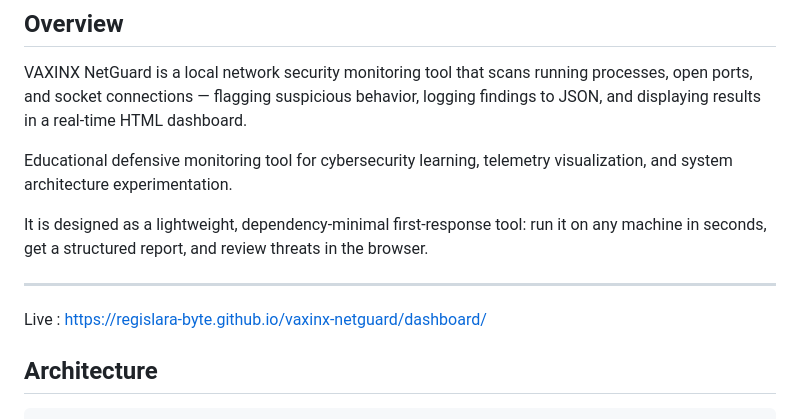
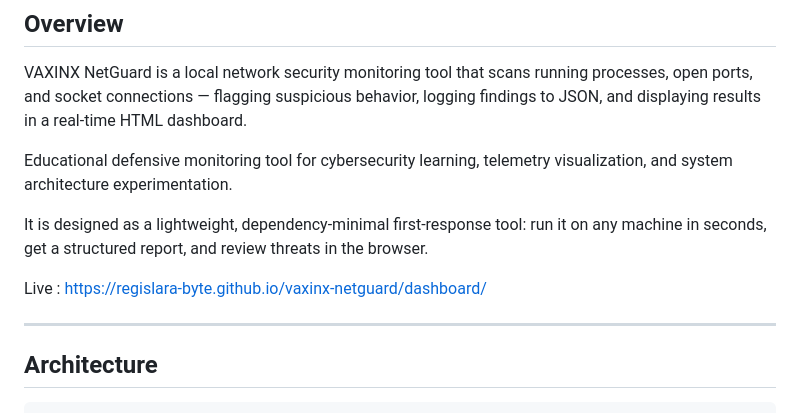
Before and after one commit to regislara-byte/vaxinx-netguard, a Markdown page: README.md, the part around the change. GitHub-like rendering.

Commit message:
feat: added README

```diff
--- a/README.md
+++ b/README.md
@@ -13,9 +13,9 @@ Educational defensive monitoring tool for cybersecurity learning, telemetry visu
 
 It is designed as a lightweight, dependency-minimal first-response tool: run it on any machine in seconds, get a structured report, and review threats in the browser.
 
+Live : https://regislara-byte.github.io/vaxinx-netguard/dashboard/
+
 ---
-
-Live : https://regislara-byte.github.io/vaxinx-netguard/dashboard/
 
 ## Architecture
 
```
